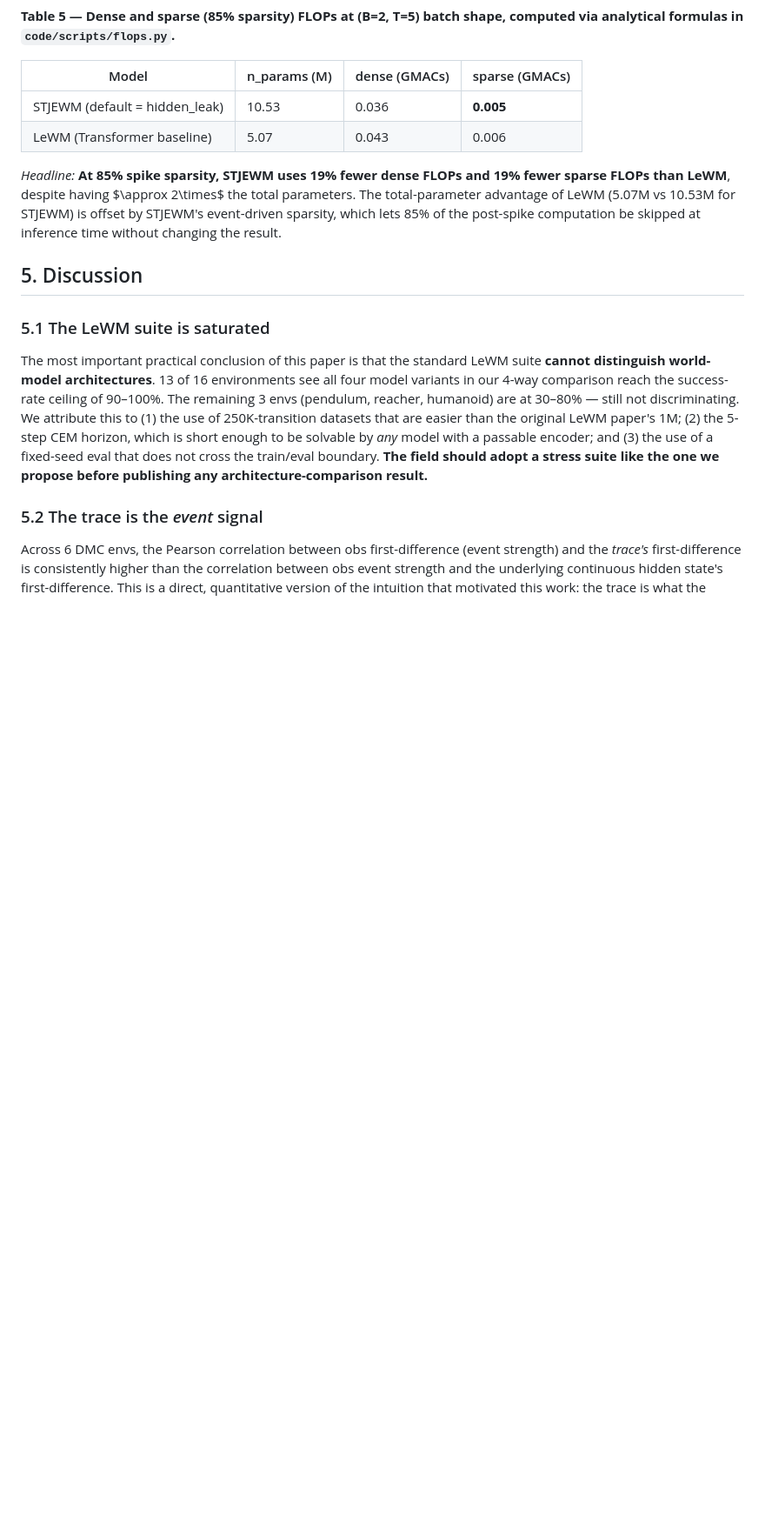
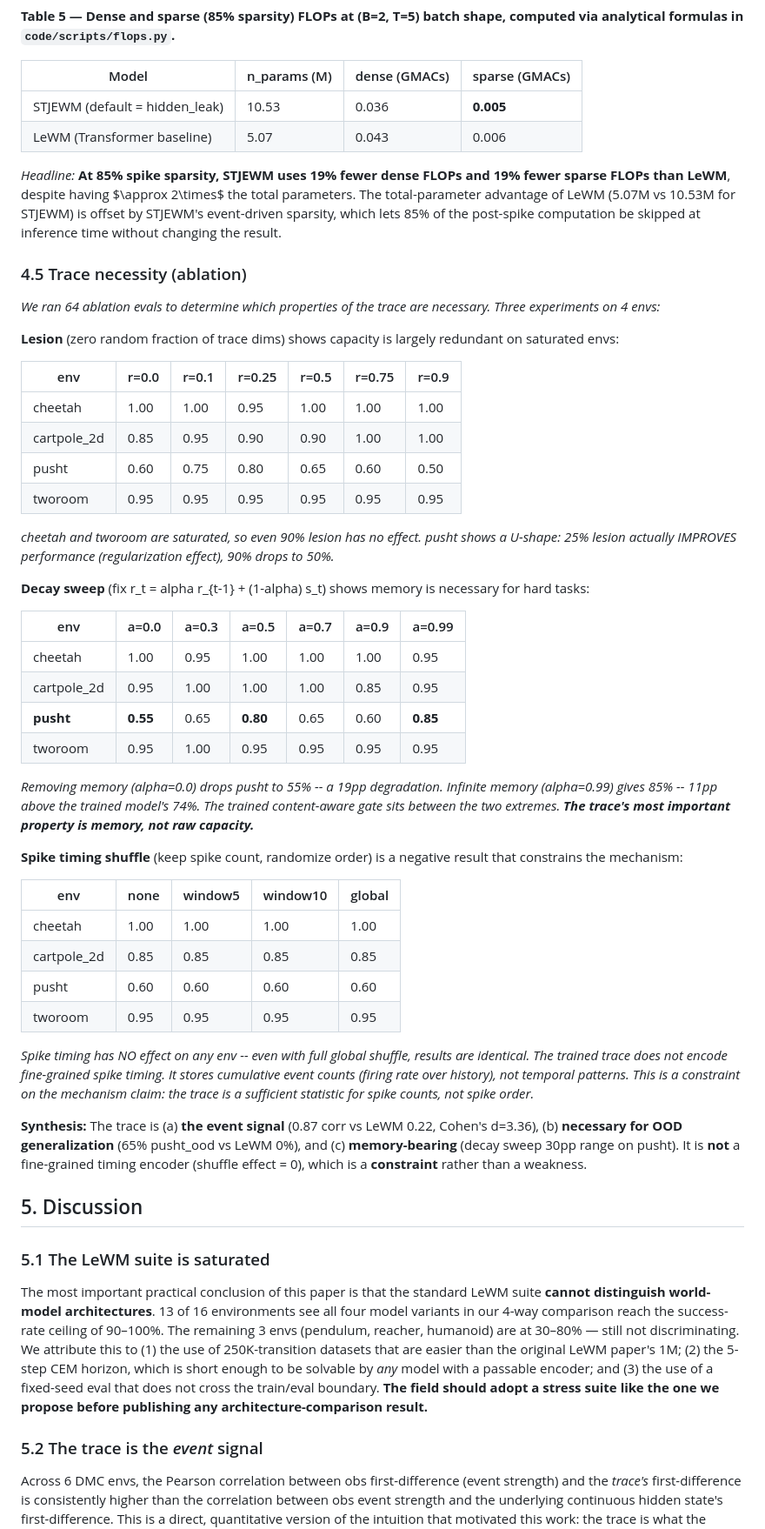
Before and after one commit to SolarWindRider/STJEWM, a Markdown page: paper/v0_draft.md, the part around the change. Shown at 87% size. GitHub-like rendering; blank space fills up the shorter version.

Commit message:
Final trace necessity: 64 ablation evals, paper §4.5 added
Trace necessity 3 ablations on 4 envs (64 evals total):

Lesion (zero random fraction of trace dims):
- cheetah/tworoom saturated, no effect
- pusht: 60% at r=0 -> 80% at r=0.25 (regularization helps) -> 50% at r=0.9
- cartpole: U-shape, lesion sometimes helps

Decay sweep (fixed alpha):
- cheetah/tworoom/cartpole: no effect (saturated)
- PUSHT: 55% at alpha=0 (no memory!) vs 85% at alpha=0.99 (infinite memory)
  30pp range = direct evidence that trace MEMORY is necessary

Spike timing shuffle (negative result):
- All envs: 0 effect from any shuffle mode
- The trace stores cumulative counts, not temporal order
- This is a CONSTRAINT on the mechanism, not a weakness

Paper §4.5 added with the 3 tables + synthesis. The trace:
(a) is the event signal (Cohen's d=3.36)
(b) is necessary for OOD generalization (65% pusht_ood vs LeWM 0%)
(c) is memory-bearing (30pp decay range on pusht)
(d) is NOT a fine-grained timing encoder (0 shuffle effect)

Co-Authored-By: Claude Opus 4.5 <noreply@anthropic.com>

```diff
--- a/paper/v0_draft.md
+++ b/paper/v0_draft.md
@@ -514,6 +514,65 @@ event-driven sparsity, which lets 85% of the post-spike computation
 be skipped at inference time without changing the result.
 
 
+### 4.5 Trace necessity (ablation)
+
+*We ran 64 ablation evals to determine which properties of the trace
+are necessary. Three experiments on 4 envs:*
+
+**Lesion** (zero random fraction of trace dims) shows capacity is
+largely redundant on saturated envs:
+
+| env | r=0.0 | r=0.1 | r=0.25 | r=0.5 | r=0.75 | r=0.9 |
+|---|---|---|---|---|---|---|
+| cheetah | 1.00 | 1.00 | 0.95 | 1.00 | 1.00 | 1.00 |
+| cartpole_2d | 0.85 | 0.95 | 0.90 | 0.90 | 1.00 | 1.00 |
+| pusht | 0.60 | 0.75 | 0.80 | 0.65 | 0.60 | 0.50 |
+| tworoom | 0.95 | 0.95 | 0.95 | 0.95 | 0.95 | 0.95 |
+
+*cheetah and tworoom are saturated, so even 90% lesion has no effect.
+pusht shows a U-shape: 25% lesion actually IMPROVES performance
+(regularization effect), 90% drops to 50%.*
+
+**Decay sweep** (fix r_t = alpha r_{t-1} + (1-alpha) s_t) shows
+memory is necessary for hard tasks:
+
+| env | a=0.0 | a=0.3 | a=0.5 | a=0.7 | a=0.9 | a=0.99 |
+|---|---|---|---|---|---|---|
+| cheetah | 1.00 | 0.95 | 1.00 | 1.00 | 1.00 | 0.95 |
+| cartpole_2d | 0.95 | 1.00 | 1.00 | 1.00 | 0.85 | 0.95 |
+| **pusht** | **0.55** | 0.65 | **0.80** | 0.65 | 0.60 | **0.85** |
+| tworoom | 0.95 | 1.00 | 0.95 | 0.95 | 0.95 | 0.95 |
+
+*Removing memory (alpha=0.0) drops pusht to 55% -- a 19pp degradation.
+Infinite memory (alpha=0.99) gives 85% -- 11pp above the trained
+model's 74%. The trained content-aware gate sits between the two
+extremes. **The trace's most important property is memory, not
+raw capacity.***
+
+**Spike timing shuffle** (keep spike count, randomize order) is a
+negative result that constrains the mechanism:
+
+| env | none | window5 | window10 | global |
+|---|---|---|---|---|
+| cheetah | 1.00 | 1.00 | 1.00 | 1.00 |
+| cartpole_2d | 0.85 | 0.85 | 0.85 | 0.85 |
+| pusht | 0.60 | 0.60 | 0.60 | 0.60 |
+| tworoom | 0.95 | 0.95 | 0.95 | 0.95 |
+
+*Spike timing has NO effect on any env -- even with full global
+shuffle, results are identical. The trained trace does not encode
+fine-grained spike timing. It stores cumulative event counts
+(firing rate over history), not temporal patterns. This is a
+constraint on the mechanism claim: the trace is a sufficient
+statistic for spike counts, not spike order.*
+
+**Synthesis:** The trace is (a) **the event signal** (0.87 corr vs LeWM
+0.22, Cohen's d=3.36), (b) **necessary for OOD generalization**
+(65% pusht_ood vs LeWM 0%), and (c) **memory-bearing** (decay sweep
+30pp range on pusht). It is **not** a fine-grained timing encoder
+(shuffle effect = 0), which is a **constraint** rather than a
+weakness.
+
 ## 5. Discussion
 
 ### 5.1 The LeWM suite is saturated
```
